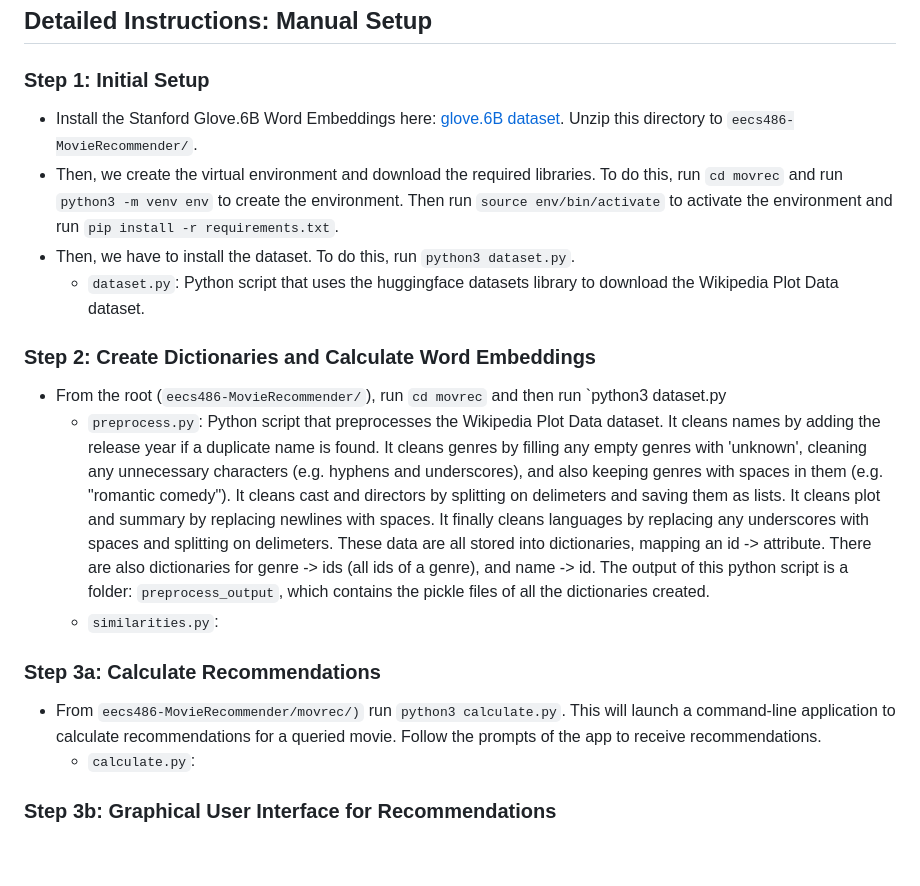
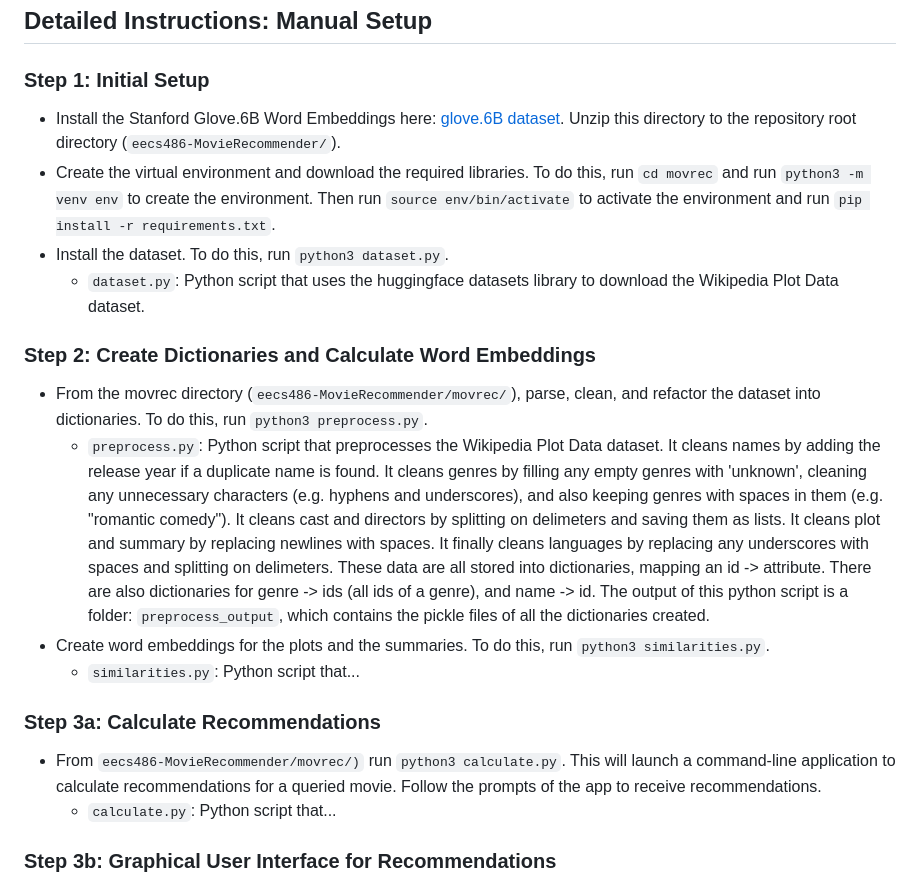
Before and after one commit to AjaySum/MovieRecommender, a Markdown page: README.md, the part around the change. GitHub-like rendering; blank space fills up the shorter version.

```diff
--- a/README.md
+++ b/README.md
@@ -27,19 +27,20 @@ For a quick setup, follow these steps:
 
 ## Detailed Instructions: Manual Setup
 ### Step 1: Initial Setup
-  - Install the Stanford Glove.6B Word Embeddings here: [glove.6B dataset](https://nlp.stanford.edu/data/glove.6B.zip). Unzip this directory to `eecs486-MovieRecommender/`.
-  - Then, we create the virtual environment and download the required libraries. To do this, run `cd movrec` and run `python3 -m venv env` to create the environment. Then run `source env/bin/activate` to activate the environment and run `pip install -r requirements.txt`.
-  - Then, we have to install the dataset. To do this, run `python3 dataset.py`.
+  - Install the Stanford Glove.6B Word Embeddings here: [glove.6B dataset](https://nlp.stanford.edu/data/glove.6B.zip). Unzip this directory to the repository root directory (`eecs486-MovieRecommender/`).
+  - Create the virtual environment and download the required libraries. To do this, run `cd movrec` and run `python3 -m venv env` to create the environment. Then run `source env/bin/activate` to activate the environment and run `pip install -r requirements.txt`.
+  - Install the dataset. To do this, run `python3 dataset.py`.
       - `dataset.py`: Python script that uses the huggingface datasets library to download the Wikipedia Plot Data dataset.
 
 ### Step 2: Create Dictionaries and Calculate Word Embeddings
--  From the root (`eecs486-MovieRecommender/`), run `cd movrec` and then run `python3 dataset.py
+-  From the movrec directory (`eecs486-MovieRecommender/movrec/`), parse, clean, and refactor the dataset into dictionaries. To do this, run `python3 preprocess.py`.
     - `preprocess.py`: Python script that preprocesses the Wikipedia Plot Data dataset. It cleans names by adding the release year if a duplicate name is found. It cleans genres by filling any empty genres with 'unknown', cleaning any unnecessary characters (e.g. hyphens and underscores), and also keeping genres with spaces in them (e.g. "romantic comedy"). It cleans cast and directors by splitting on delimeters and saving them as lists. It cleans plot and summary by replacing newlines with spaces. It finally cleans languages by replacing any underscores with spaces and splitting on delimeters. These data are all stored into dictionaries, mapping an id -> attribute. There are also dictionaries for genre -> ids (all ids of a genre), and name -> id. The output of this python script is a folder: `preprocess_output`, which contains the pickle files of all the dictionaries created.
-    - `similarities.py`:
+- Create word embeddings for the plots and the summaries. To do this, run `python3 similarities.py`.
+    - `similarities.py`: Python script that...
 
 ### Step 3a: Calculate Recommendations
 - From `eecs486-MovieRecommender/movrec/)` run `python3 calculate.py`. This will launch a command-line application to calculate recommendations for a queried movie. Follow the prompts of the app to receive recommendations.
-  - `calculate.py`:
+  - `calculate.py`: Python script that...
 
 ### Step 3b: Graphical User Interface for Recommendations
 - From `eecs486-MovieReocmmender/movrec/)` run `./bin/movrecrun`. This will launch a web server hosted on [localhost](http://localhost:8000) where you can interact with the recommender system through a user interface. You do not need to run `python3 calculate.py` before running the web servers.
```
